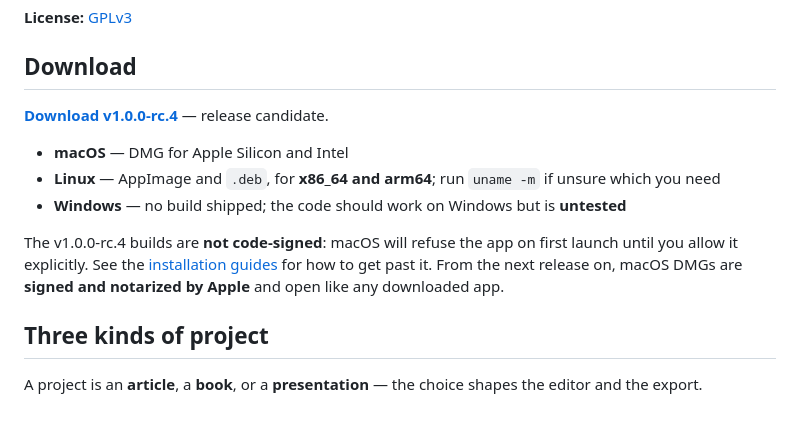
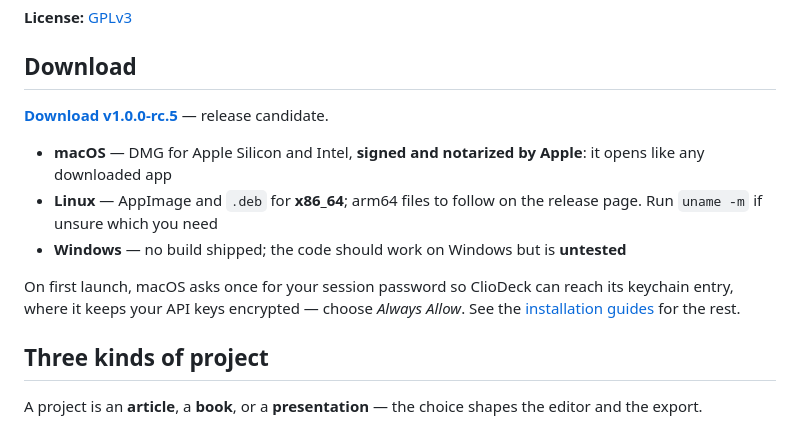
Before and after one commit to cliodeck/cliodeck-app, a Markdown page: README.md, the part around the change. Drawn GitHub-style.

Commit message:
docs(readme): téléchargement de la rc.5, Mac signé
Le lien pointait encore vers la rc.4, désormais publiée en rc.5.
Le README annonce les DMG signés et notarisés, prévient de la
demande d'accès au trousseau au premier lancement, et ne promet plus
d'arm64 Linux tant que ces fichiers ne sont pas sur la release.

Co-Authored-By: Claude Opus 5 (1M context) <noreply@anthropic.com>
Claude-Session: https://claude.ai/code/session_01PAyUJUXuV5w3HRpQQqvXLP

```diff
--- a/README.md
+++ b/README.md
@@ -8,13 +8,13 @@ Desktop application (Electron + React + TypeScript) for the full historian workf
 
 ## Download
 
-**[Download v1.0.0-rc.4](https://github.com/cliodeck/cliodeck-app/releases/tag/v1.0.0-rc.4)** — release candidate.
+**[Download v1.0.0-rc.5](https://github.com/cliodeck/cliodeck-app/releases/tag/v1.0.0-rc.5)** — release candidate.
 
-- **macOS** — DMG for Apple Silicon and Intel
-- **Linux** — AppImage and `.deb`, for **x86_64 and arm64**; run `uname -m` if unsure which you need
+- **macOS** — DMG for Apple Silicon and Intel, **signed and notarized by Apple**: it opens like any downloaded app
+- **Linux** — AppImage and `.deb` for **x86_64**; arm64 files to follow on the release page. Run `uname -m` if unsure which you need
 - **Windows** — no build shipped; the code should work on Windows but is **untested**
 
-The v1.0.0-rc.4 builds are **not code-signed**: macOS will refuse the app on first launch until you allow it explicitly. See the [installation guides](https://github.com/cliodeck/cliodeck-app/wiki/1.-ClioDeck-Installation) for how to get past it. From the next release on, macOS DMGs are **signed and notarized by Apple** and open like any downloaded app.
+On first launch, macOS asks once for your session password so ClioDeck can reach its keychain entry, where it keeps your API keys encrypted — choose *Always Allow*. See the [installation guides](https://github.com/cliodeck/cliodeck-app/wiki/1.-ClioDeck-Installation) for the rest.
 
 ## Three kinds of project
 
```
